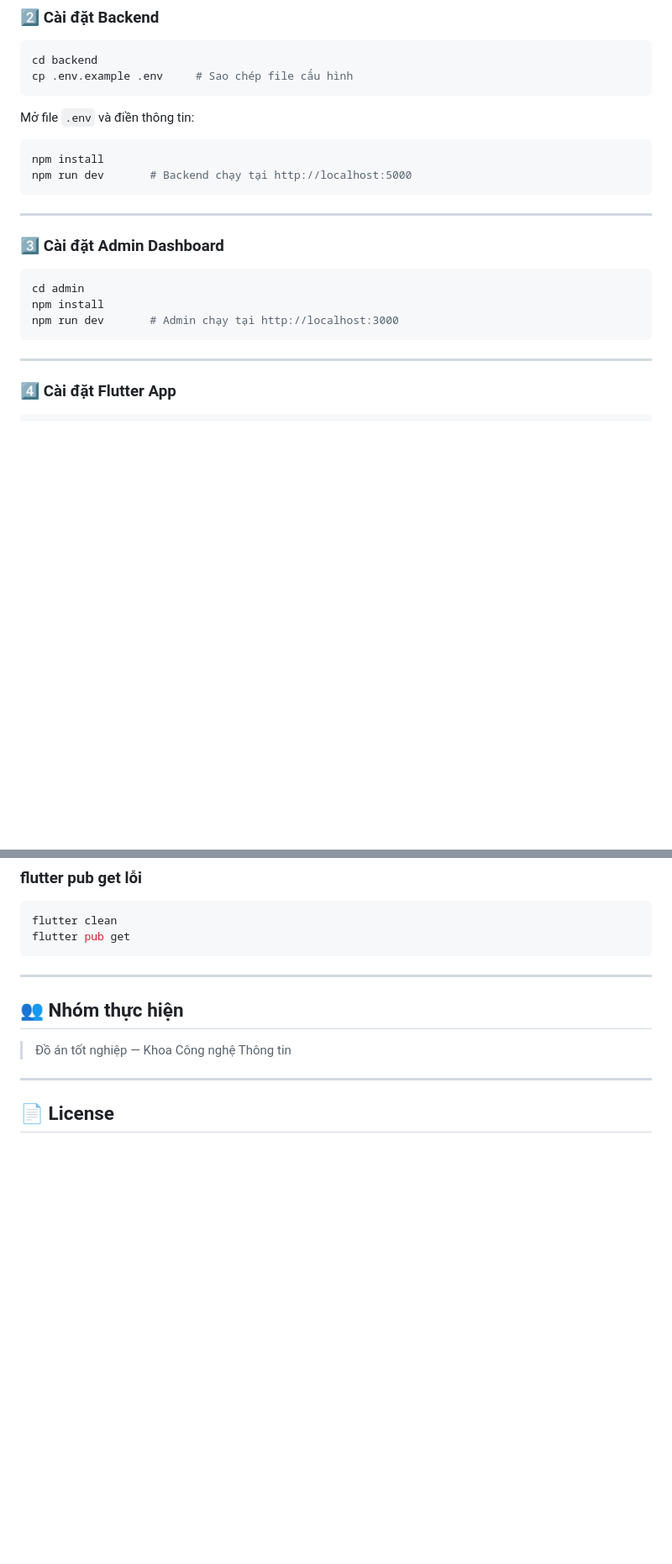
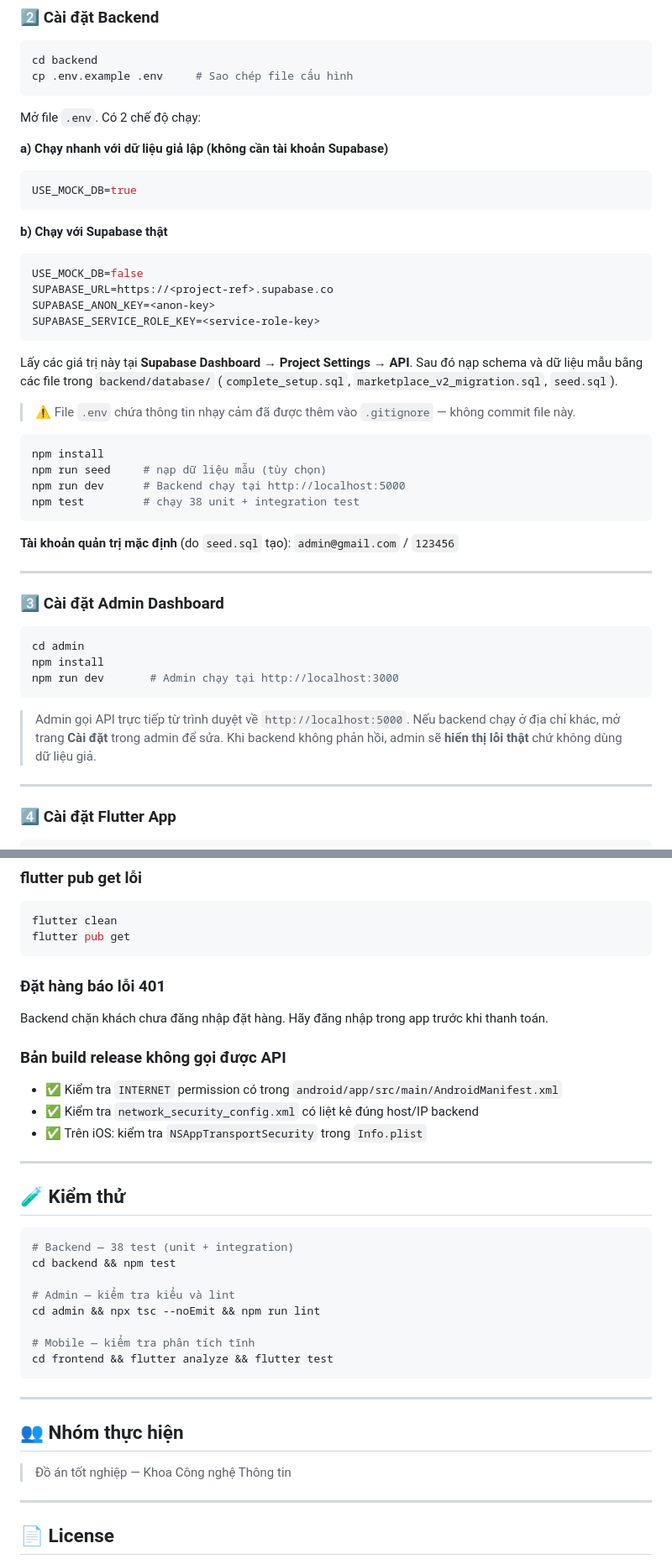
Before and after one commit to ThanhToan05022/DATN_Mua-sam-thoi-trang-nam-Menly, a Markdown page: README.md, 2 parts joined by grey strips. Shown at 84% size. Rendered like a GitHub page; blank space fills up the shorter version.

````diff
--- a/README.md
+++ b/README.md
@@ -74,13 +94,34 @@ cd backend
 cp .env.example .env     # Sao chép file cấu hình
 ```
 
-Mở file `.env` và điền thông tin:
+Mở file `.env`. Có 2 chế độ chạy:
 
+**a) Chạy nhanh với dữ liệu giả lập (không cần tài khoản Supabase)**
+```env
+USE_MOCK_DB=true
+```
+
+**b) Chạy với Supabase thật**
+```env
+USE_MOCK_DB=false
+SUPABASE_URL=https://<project-ref>.supabase.co
+SUPABASE_ANON_KEY=<anon-key>
+SUPABASE_SERVICE_ROLE_KEY=<service-role-key>
+```
+Lấy các giá trị này tại **Supabase Dashboard → Project Settings → API**.
+Sau đó nạp schema và dữ liệu mẫu bằng các file trong `backend/database/`
+(`complete_setup.sql`, `marketplace_v2_migration.sql`, `seed.sql`).
+
+> ⚠️ File `.env` chứa thông tin nhạy cảm đã được thêm vào `.gitignore` — không commit file này.
 
 ```bash
 npm install
-npm run dev       # Backend chạy tại http://localhost:5000
+npm run seed     # nạp dữ liệu mẫu (tùy chọn)
+npm run dev      # Backend chạy tại http://localhost:5000
+npm test         # chạy 38 unit + integration test
 ```
+
+**Tài khoản quản trị mặc định** (do `seed.sql` tạo): `admin@gmail.com` / `123456`
 
 ---
 
@@ -91,6 +132,10 @@ cd admin
 npm install
 npm run dev       # Admin chạy tại http://localhost:3000
 ```
+
+> Admin gọi API trực tiếp từ trình duyệt về `http://localhost:5000`.
+> Nếu backend chạy ở địa chỉ khác, mở trang **Cài đặt** trong admin để sửa.
+> Khi backend không phản hồi, admin sẽ **hiển thị lỗi thật** chứ không dùng dữ liệu giả.
 
 ---
 
@@ -169,6 +219,29 @@ flutter clean
 flutter pub get
 ```
 
+### Đặt hàng báo lỗi 401
+Backend chặn khách chưa đăng nhập đặt hàng. Hãy đăng nhập trong app trước khi thanh toán.
+
+### Bản build release không gọi được API
+- ✅ Kiểm tra `INTERNET` permission có trong `android/app/src/main/AndroidManifest.xml`
+- ✅ Kiểm tra `network_security_config.xml` có liệt kê đúng host/IP backend
+- ✅ Trên iOS: kiểm tra `NSAppTransportSecurity` trong `Info.plist`
+
+---
+
+## 🧪 Kiểm thử
+
+```bash
+# Backend — 38 test (unit + integration)
+cd backend && npm test
+
+# Admin — kiểm tra kiểu và lint
+cd admin && npx tsc --noEmit && npm run lint
+
+# Mobile — kiểm tra phân tích tĩnh
+cd frontend && flutter analyze && flutter test
+```
+
 ---
 
 ## 👥 Nhóm thực hiện
````
Also changed, not shown: other parts of README.md (+44 -19 lines).
